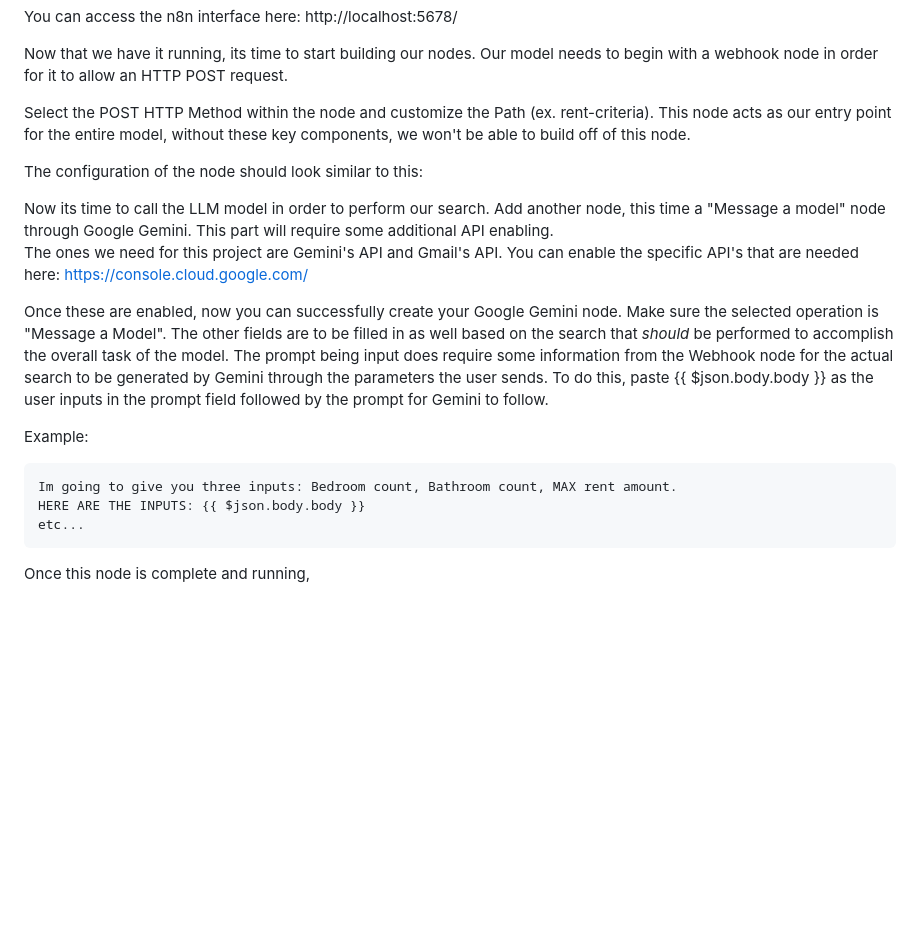
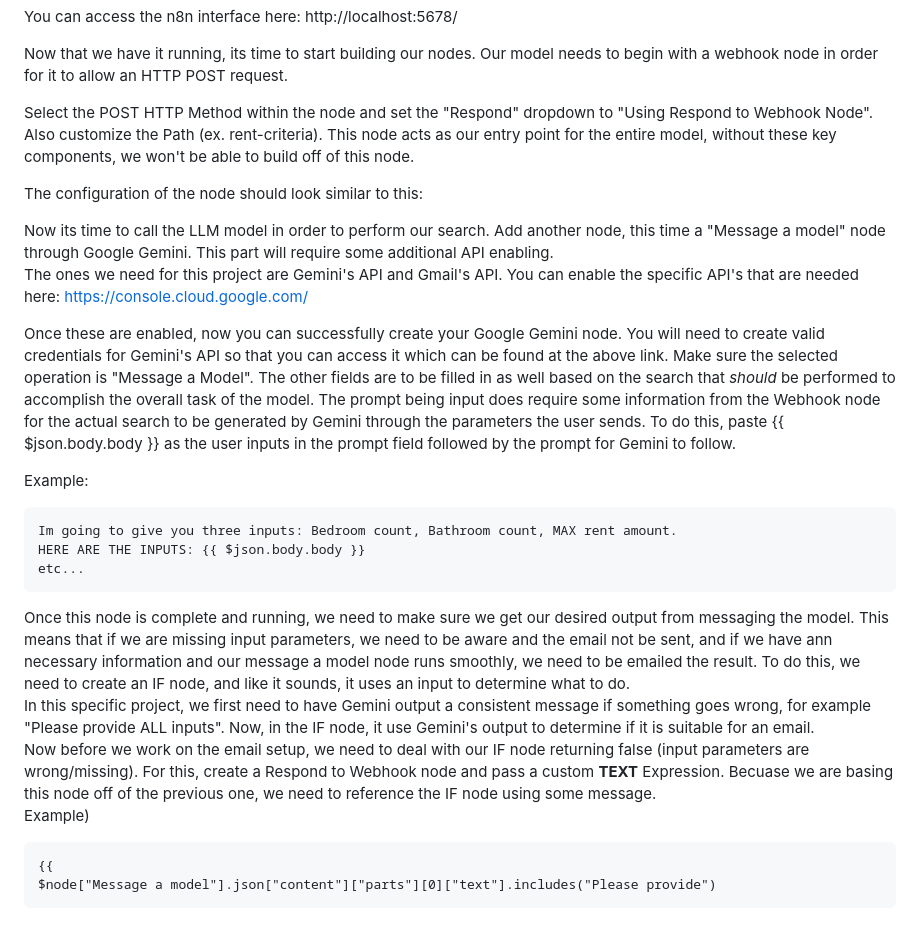
Before and after one commit to yshaikh06/Build-Anything, a Markdown page: README.md, the part around the change. Drawn GitHub-style; blank space fills up the shorter version.

```diff
--- a/README.md
+++ b/README.md
@@ -57,7 +57,7 @@ You can access the n8n interface here: http://localhost:5678/
 
 Now that we have it running, its time to start building our nodes. Our model needs to begin with a webhook node in order for it to allow an HTTP POST request.
 
-Select the POST HTTP Method within the node and customize the Path (ex. rent-criteria). This node acts as our entry point for the entire model, without these key components, we won't be able to build off of this node.
+Select the POST HTTP Method within the node and set the "Respond" dropdown to "Using Respond to Webhook Node". Also customize the Path (ex. rent-criteria). This node acts as our entry point for the entire model, without these key components, we won't be able to build off of this node.
 
 The configuration of the node should look similar to this:
 
@@ -66,7 +66,7 @@ The configuration of the node should look similar to this:
 Now its time to call the LLM model in order to perform our search. Add another node, this time a "Message a model" node through Google Gemini. This part will require some additional API enabling.
 The ones we need for this project are Gemini's API and Gmail's API. You can enable the specific API's that are needed here: https://console.cloud.google.com/
 
-Once these are enabled, now you can successfully create your Google Gemini node. Make sure the selected operation is "Message a Model". The other fields are to be filled in as well based on the search that *should* be performed to accomplish the overall task of the model. The prompt being input does require some information from the Webhook node for the actual search to be generated by Gemini through the parameters the user sends. To do this, paste {{ $json.body.body }} as the user inputs in the prompt field followed by the prompt for Gemini to follow.
+Once these are enabled, now you can successfully create your Google Gemini node. You will need to create valid credentials for Gemini's API so that you can access it which can be found at the above link. Make sure the selected operation is "Message a Model". The other fields are to be filled in as well based on the search that *should* be performed to accomplish the overall task of the model. The prompt being input does require some information from the Webhook node for the actual search to be generated by Gemini through the parameters the user sends. To do this, paste {{ $json.body.body }} as the user inputs in the prompt field followed by the prompt for Gemini to follow.
 
 Example:
 
@@ -74,4 +74,10 @@ Example:
     HERE ARE THE INPUTS: {{ $json.body.body }}
     etc...
 
-Once this node is complete and running,
+Once this node is complete and running, we need to make sure we get our desired output from messaging the model. This means that if we are missing input parameters, we need to be aware and the email not be sent, and if we have ann necessary information and our message a model node runs smoothly, we need to be emailed the result. To do this, we need to create an IF node, and like it sounds, it uses an input to determine what to do.
+In this specific project, we first need to have Gemini output a consistent message if something goes wrong, for example "Please provide ALL inputs". Now, in the IF node, it use Gemini's output to determine if it is suitable for an email.
+Now before we work on the email setup, we need to deal with our IF node returning false (input parameters are wrong/missing). For this, create a Respond to Webhook node and pass a custom **TEXT** Expression. Becuase we are basing this node off of the previous one, we need to reference the IF node using some message.
+Example)
+
+    {{
+    $node["Message a model"].json["content"]["parts"][0]["text"].includes("Please provide")
```
